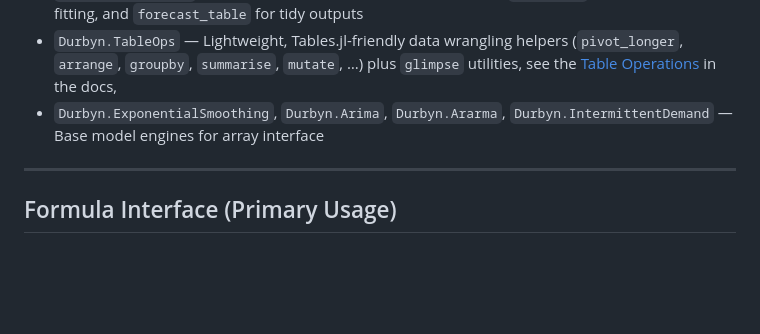
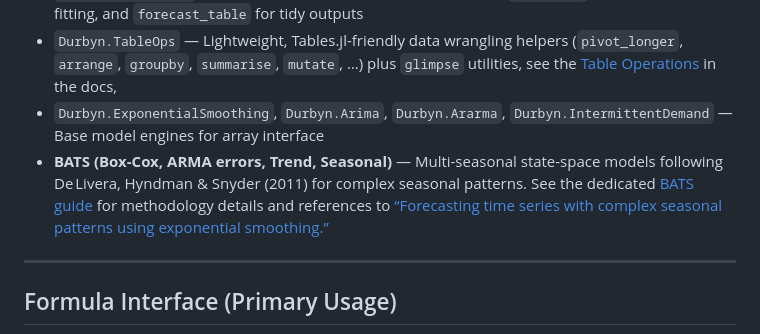
Before and after one commit to taf-society/Durbyn.jl, a Markdown page: README.md, the part around the change. Drawn GitHub-style; blank space fills up the shorter version.

Commit message:
Docs for bats

```diff
--- a/README.md
+++ b/README.md
@@ -65,6 +65,11 @@ For complete documentation, see the [Grammar Guide](https://taf-society.github.i
   (`pivot_longer`, `arrange`, `groupby`, `summarise`, `mutate`, …) plus `glimpse` utilities, see the [Table Operations](https://taf-society.github.io/Durbyn.jl/dev/tableops/) in the docs,
 - `Durbyn.ExponentialSmoothing`, `Durbyn.Arima`, `Durbyn.Ararma`,
   `Durbyn.IntermittentDemand` — Base model engines for array interface
+- **BATS (Box-Cox, ARMA errors, Trend, Seasonal)** — Multi-seasonal state-space
+  models following De Livera, Hyndman & Snyder (2011) for complex seasonal patterns.
+  See the dedicated [BATS guide](https://taf-society.github.io/Durbyn.jl/dev/bats/)
+  for methodology details and references to
+  [“Forecasting time series with complex seasonal patterns using exponential smoothing.”](https://robjhyndman.com/papers/ComplexSeasonality.pdf)
 
 ---
 
```
